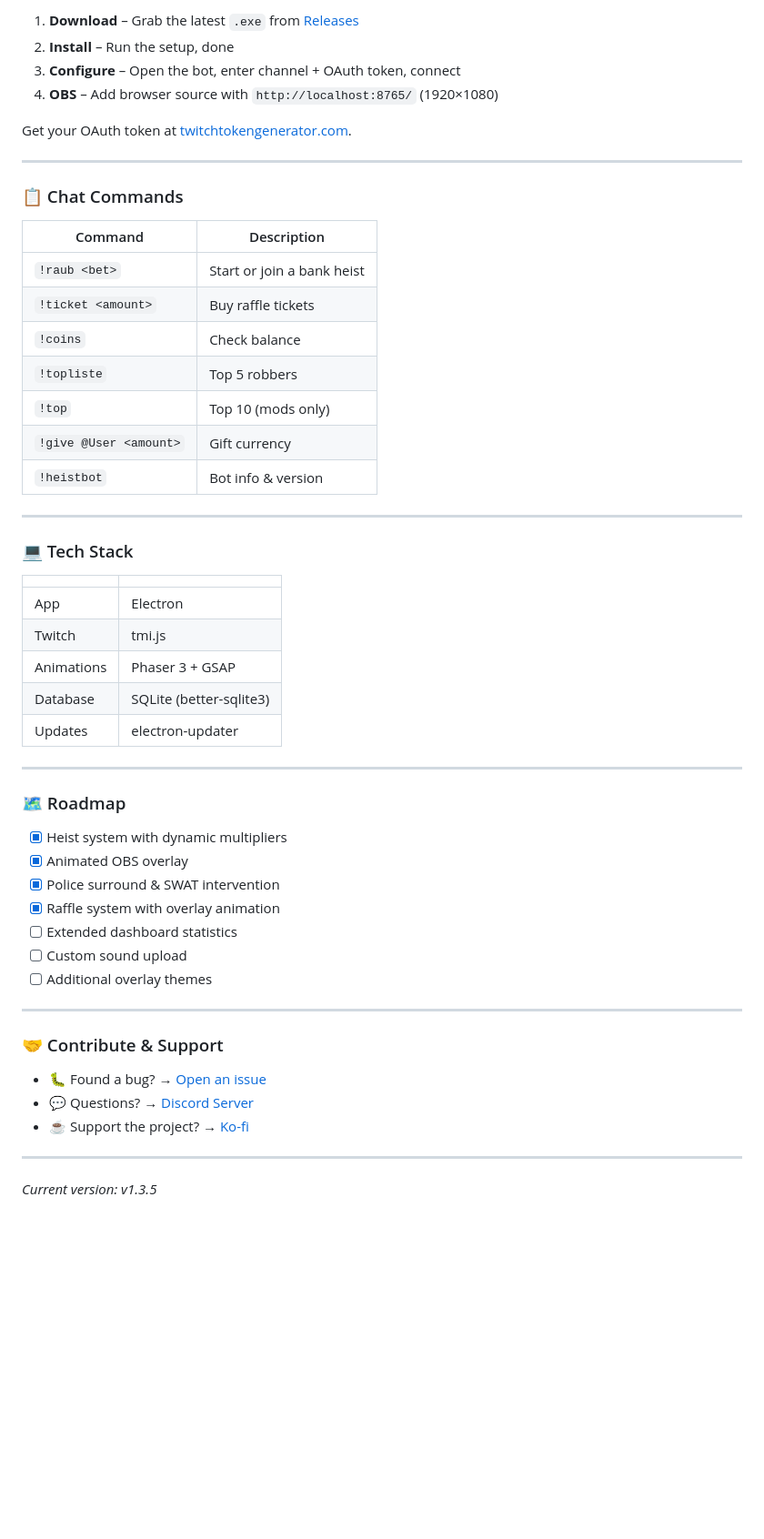
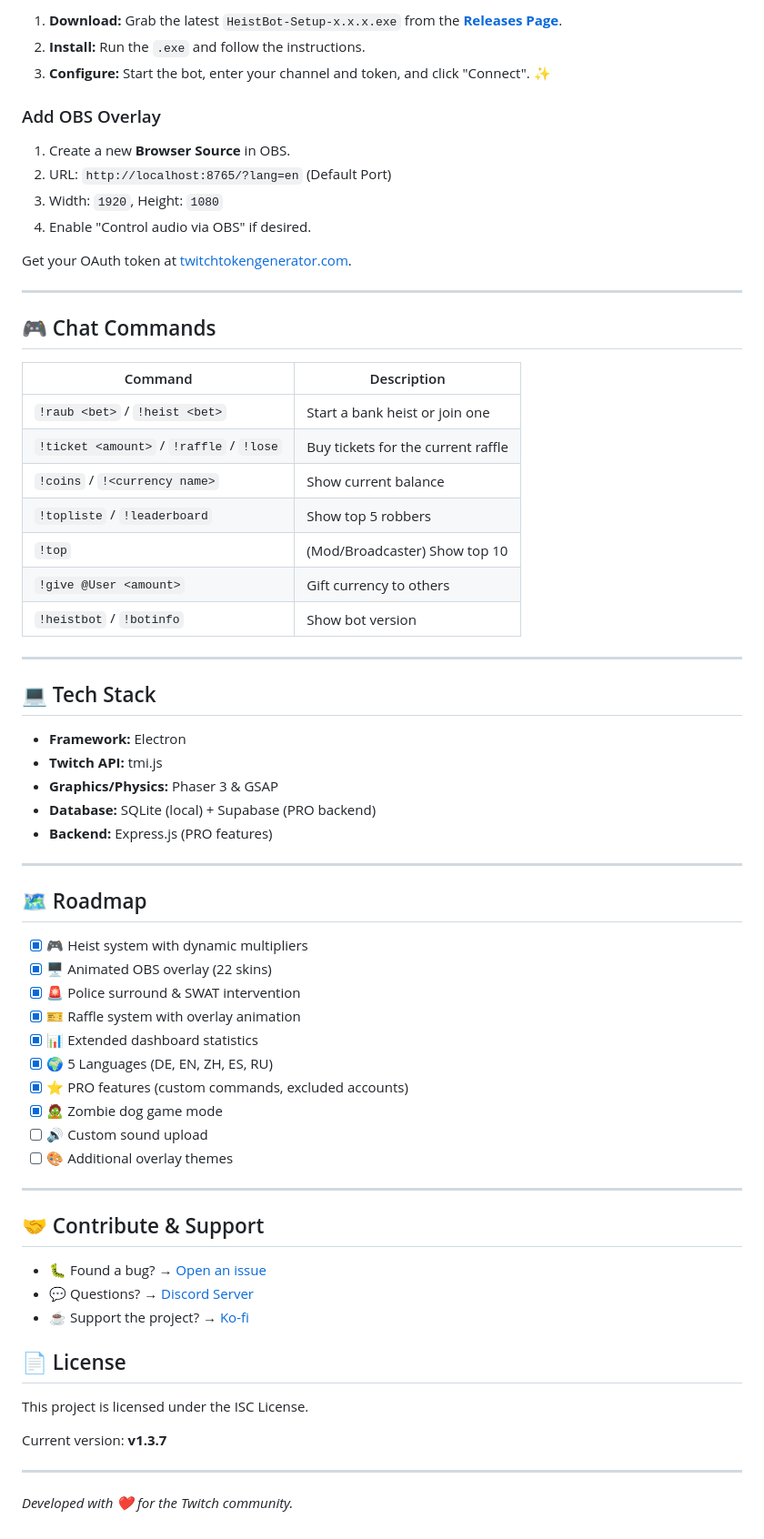
Before and after one commit to Benjamin-Web/Heist_Bot_Updates, a Markdown page: README.md, the part around one of its changes. Shown at 91% size. GitHub-like rendering; blank space fills up the shorter version.

```diff
--- a/README.md
+++ b/README.md
@@ -156,57 +217,69 @@ A Twitch bot that spices up your stream with a bank robbery mini-game. Viewers b
 
-1. **Download** – Grab the latest `.exe` from [Releases](https://github.com/Benjamin-Web/Heist_Bot_Updates/releases)
-2. **Install** – Run the setup, done
-3. **Configure** – Open the bot, enter channel + OAuth token, connect
-4. **OBS** – Add browser source with `http://localhost:8765/` (1920×1080)
+1. **Download:** Grab the latest `HeistBot-Setup-x.x.x.exe` from the **[Releases Page](https://github.com/Benjamin-Web/Heist_Bot_Updates/releases)**.
+2. **Install:** Run the `.exe` and follow the instructions.
+3. **Configure:** Start the bot, enter your channel and token, and click "Connect". ✨
+
+### Add OBS Overlay
+1. Create a new **Browser Source** in OBS.
+2. URL: `http://localhost:8765/?lang=en` (Default Port)
+3. Width: `1920`, Height: `1080`
+4. Enable "Control audio via OBS" if desired.
 
 Get your OAuth token at [twitchtokengenerator.com](https://twitchtokengenerator.com/).
 
 ---
 
-### 📋 Chat Commands
+## 🎮 Chat Commands
 
 | Command | Description |
-|---|---|
-| `!raub <bet>` | Start or join a bank heist |
-| `!ticket <amount>` | Buy raffle tickets |
-| `!coins` | Check balance |
-| `!topliste` | Top 5 robbers |
-| `!top` | Top 10 (mods only) |
-| `!give @User <amount>` | Gift currency |
-| `!heistbot` | Bot info & version |
+|---------|-------------|
+| `!raub <bet>` / `!heist <bet>` | Start a bank heist or join one |
+| `!ticket <amount>` / `!raffle` / `!lose` | Buy tickets for the current raffle |
+| `!coins` / `!<currency name>` | Show current balance |
+| `!topliste` / `!leaderboard` | Show top 5 robbers |
+| `!top` | (Mod/Broadcaster) Show top 10 |
+| `!give @User <amount>` | Gift currency to others |
+| `!heistbot` / `!botinfo` | Show bot version |
 
 ---
 
-### 💻 Tech Stack
+## 💻 Tech Stack
 
-| | |
-|---|---|
-| App | Electron |
-| Twitch | tmi.js |
-| Animations | Phaser 3 + GSAP |
-| Database | SQLite (better-sqlite3) |
-| Updates | electron-updater |
+- **Framework:** Electron
+- **Twitch API:** tmi.js
+- **Graphics/Physics:** Phaser 3 & GSAP
+- **Database:** SQLite (local) + Supabase (PRO backend)
+- **Backend:** Express.js (PRO features)
 
 ---
 
-### 🗺️ Roadmap
+## 🗺️ Roadmap
 
-- [x] Heist system with dynamic multipliers
-- [x] Animated OBS overlay
-- [x] Police surround & SWAT intervention
-- [x] Raffle system with overlay animation
-- [ ] Extended dashboard statistics
-- [ ] Custom sound upload
-- [ ] Additional overlay themes
+- [x] 🎮 Heist system with dynamic multipliers
+- [x] 🖥️ Animated OBS overlay (22 skins)
+- [x] 🚨 Police surround & SWAT intervention
+- [x] 🎫 Raffle system with overlay animation
+- [x] 📊 Extended dashboard statistics
+- [x] 🌍 5 Languages (DE, EN, ZH, ES, RU)
+- [x] ⭐ PRO features (custom commands, excluded accounts)
+- [x] 🧟 Zombie dog game mode
+- [ ] 🔊 Custom sound upload
+- [ ] 🎨 Additional overlay themes
 
 ---
 
-### 🤝 Contribute & Support
+## 🤝 Contribute & Support
 
 - 🐛 Found a bug? → [Open an issue](https://github.com/Benjamin-Web/Heist_Bot_Updates/issues)
 - 💬 Questions? → [Discord Server](https://discord.gg/FV83Fcu3V3)
-- ☕ Support the project? → [Ko-fi](https://ko-fi.com/benjaminweb)
+- ☕ Support the project? → [Ko-fi](https://ko-fi.com/ronincannons)
+
+## 📄 License
+
+This project is licensed under the ISC License.
+
+Current version: **v1.3.7**
 
 ---
 
-*Current version: v1.3.5*
+*Developed with ❤️ for the Twitch community.*
```
Also changed, not shown: other parts of README.md (+123 -62 lines).
